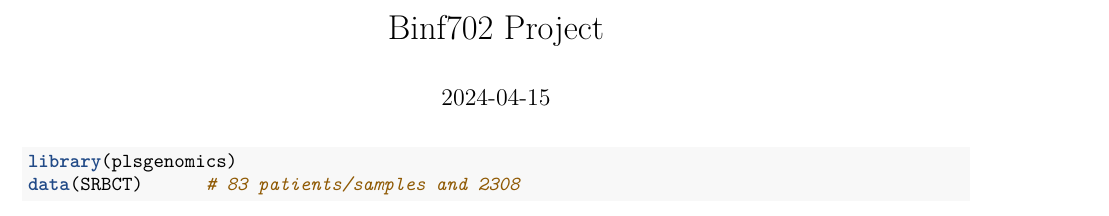
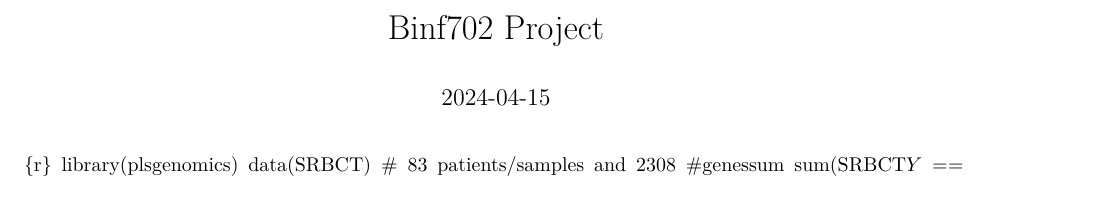
Before and after one commit to M-Selina/702-project-, an R Markdown document (Project_Binf702_2024-04-22.Rmd): part of page 1 of 13 before the commit and part of page 1 of 11 after it, cut so that both start at the same text. Rendered offline with R 4.5, knitr and Pandoc, then LaTeX, with nearby package versions; some code elsewhere in the file could not run offline; common packages that the code uses without loading them are loaded.

Commit message:
Update Project_Binf702_2024-04-22.Rmd

````diff
--- a/Project_Binf702_2024-04-22.Rmd
+++ b/Project_Binf702_2024-04-22.Rmd
@@ -5,7 +5,7 @@ output:
   pdf_document:
     latex_engine: xelatex
 ---
-```{r}
+{r}
 library(plsgenomics)
 data(SRBCT)      # 83 patients/samples and 2308
 #genessum
````
Also changed, not shown: Project_Binf702_2024-04-22.Rmd (2 more changed lines).
